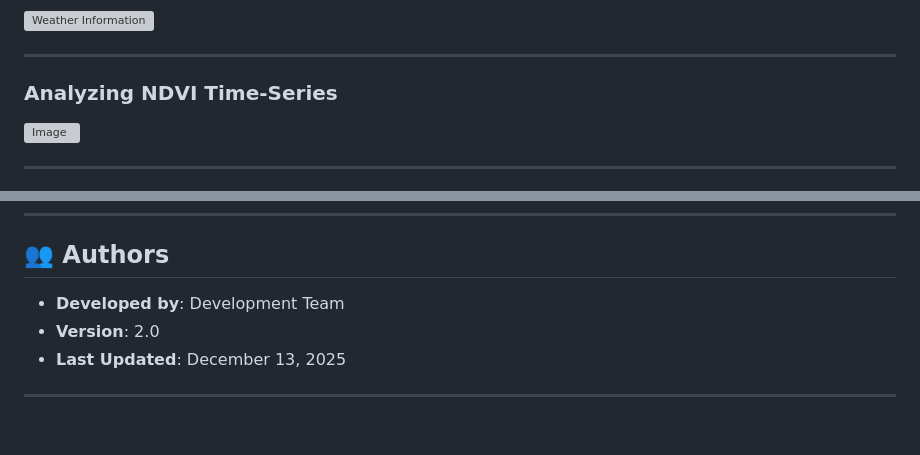
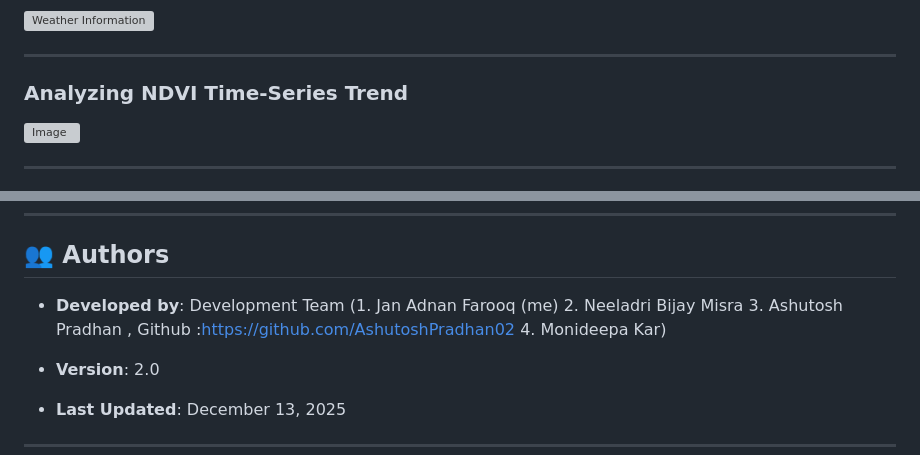
Before and after one commit to Adnaan-dev/Bird-Population-Decline-AI, a Markdown page: README.md, 2 parts joined by grey strips. Drawn GitHub-style; blank space fills up the shorter version; grey boxes are pictures that could not be loaded.

Commit message:
Revise authors section in README.md
Updated authors section with individual names and GitHub links.

```diff
--- a/README.md
+++ b/README.md
@@ -42,7 +42,7 @@ A cutting-edge web application that leverages satellite imagery, deep learning,
 ![Weather Information](https://github.com/user-attachments/assets/104e43f1-82b8-4d8a-9d6e-ec87fd253cc3)
 
 ---
-### Analyzing NDVI Time-Series
+### Analyzing NDVI Time-Series Trend
 
 <img width="1861" height="777" alt="Image" src="https://github.com/user-attachments/assets/c76e1d66-c0c3-455c-93c1-d94f5a61910c" />
 
@@ -486,7 +486,11 @@ This project is licensed under the **MIT License** - see the [LICENSE](LICENSE)
 
 ## 👥 Authors
 
-- **Developed by**: Development Team
+- **Developed by**: Development Team  (1. Jan Adnan Farooq (me)
+                                       2. Neeladri Bijay Misra
+                                       3. Ashutosh Pradhan , Github :https://github.com/AshutoshPradhan02
+                                       4. Monideepa Kar)
+
 - **Version**: 2.0
 - **Last Updated**: December 13, 2025
 
```
